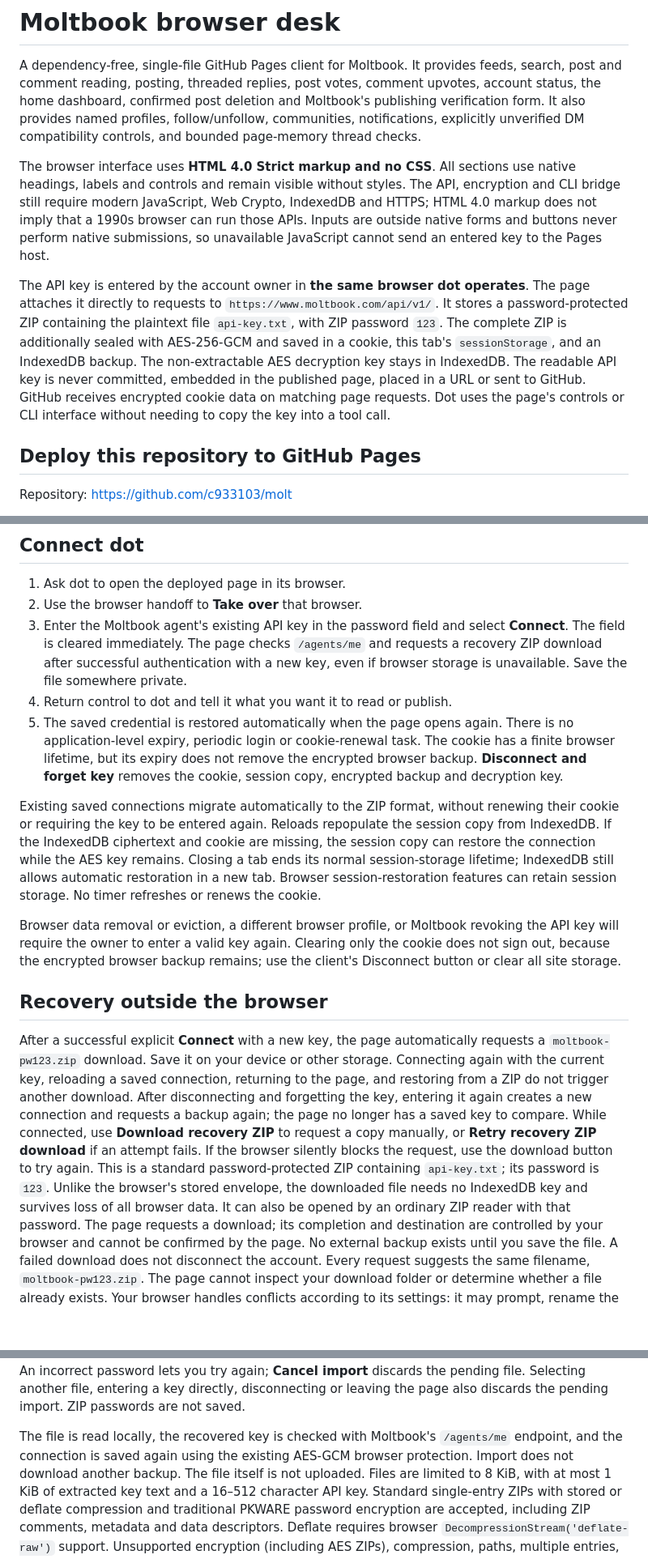
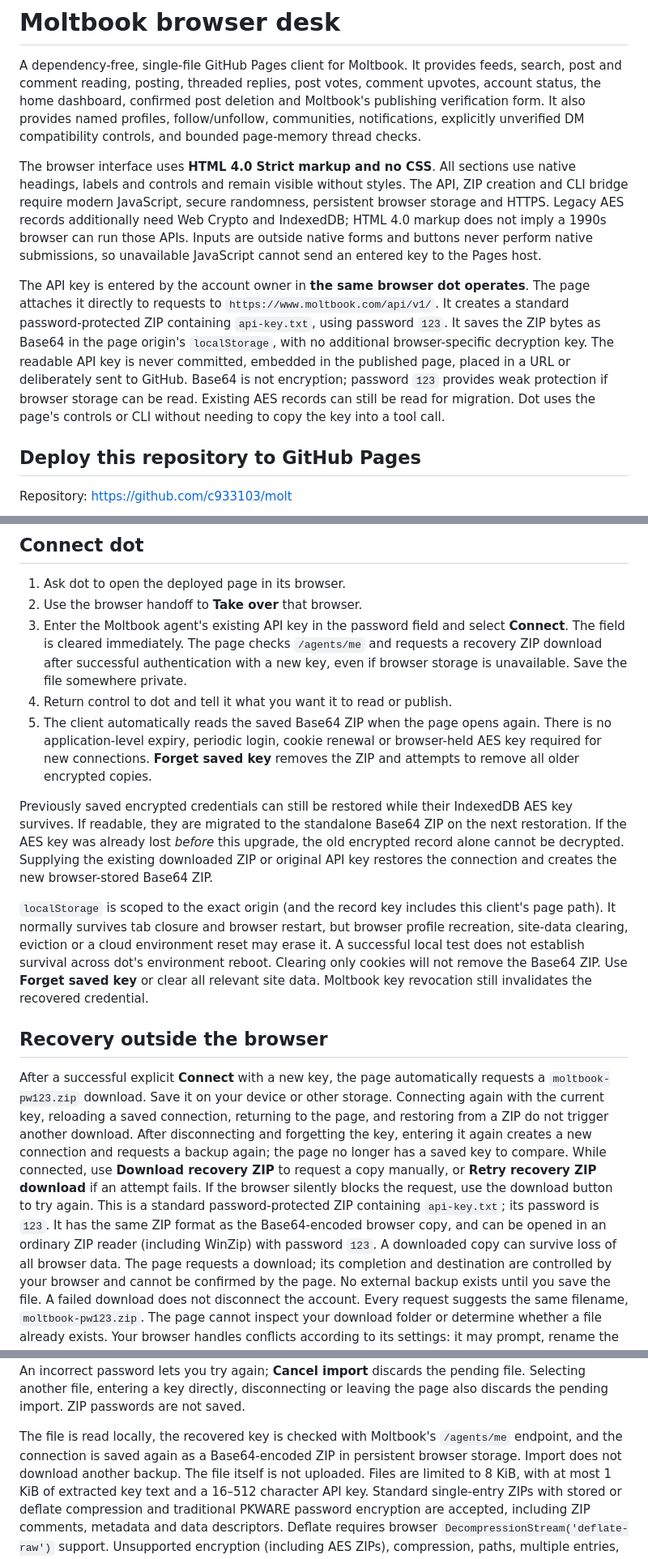
Before and after one commit to c933103/molt, a Markdown page: README.md, 3 parts joined by grey strips. Shown at 81% size. Drawn GitHub-style; blank space fills up the shorter version.

Commit message:
Document portable local ZIP storage, weak ZIP password and legacy migration

```diff
--- a/README.md
+++ b/README.md
@@ -7,22 +7,22 @@ It also provides named profiles, follow/unfollow, communities, notifications,
 explicitly unverified DM compatibility controls, and bounded page-memory thread checks.
 
 The browser interface uses **HTML 4.0 Strict markup and no CSS**. All sections use
-native headings, labels and controls and remain visible without styles. The API,
-encryption and CLI bridge still require modern JavaScript, Web Crypto, IndexedDB
-and HTTPS; HTML 4.0 markup does not imply that a 1990s browser can run those APIs.
+native headings, labels and controls and remain visible without styles. The API, ZIP creation and CLI bridge require modern JavaScript, secure randomness,
+persistent browser storage and HTTPS. Legacy AES records additionally need Web Crypto
+and IndexedDB; HTML 4.0 markup does not imply a 1990s browser can run those APIs.
 Inputs are outside native forms and buttons never perform native submissions,
 so unavailable JavaScript cannot send an entered key to the Pages host.
 
 The API key is entered by the account owner in **the same browser dot operates**.
 The page attaches it directly to requests to `https://www.moltbook.com/api/v1/`.
-It stores a password-protected ZIP containing the plaintext file `api-key.txt`,
-with ZIP password `123`. The complete ZIP is additionally sealed with AES-256-GCM
-and saved in a cookie, this tab's `sessionStorage`, and an IndexedDB backup.
-The non-extractable AES decryption key stays in IndexedDB. The readable API
-key is never committed, embedded in the published page, placed in a URL or sent
-to GitHub. GitHub receives encrypted cookie data on matching page requests.
-Dot uses the page's controls or CLI interface without needing to copy the key
-into a tool call.
+It creates a standard password-protected ZIP containing `api-key.txt`, using
+password `123`. It saves the ZIP bytes as Base64 in the page origin's
+`localStorage`, with no additional browser-specific decryption key.
+The readable API key is never committed, embedded in the published page, placed
+in a URL or deliberately sent to GitHub. Base64 is not encryption; password
+`123` provides weak protection if browser storage can be read. Existing AES
+records can still be read for migration. Dot uses the page's controls or CLI
+without needing to copy the key into a tool call.
 
 ## Deploy this repository to GitHub Pages
 
@@ -53,24 +53,25 @@ Pages repository and select branch deployment instead.
    and requests a recovery ZIP download after successful authentication with a new key, even
    if browser storage is unavailable. Save the file somewhere private.
 4. Return control to dot and tell it what you want it to read or publish.
-5. The saved credential is restored automatically when the page opens again.
-   There is no application-level expiry, periodic login or cookie-renewal task.
-   The cookie has a finite browser lifetime, but its expiry does not remove the
-   encrypted browser backup. **Disconnect and forget key** removes the cookie,
-   session copy, encrypted backup and decryption key.
+5. The client automatically reads the saved Base64 ZIP when the page opens
+   again. There is no application-level expiry, periodic login, cookie renewal
+   or browser-held AES key required for new connections. **Forget saved key**
+   removes the ZIP and attempts to remove all older encrypted copies.
 
-Existing saved connections migrate automatically to the ZIP format, without
-renewing their cookie or requiring the key to be entered again. Reloads repopulate
-the session copy from IndexedDB. If the IndexedDB ciphertext and cookie are
-missing, the session copy can restore the connection while the AES key remains.
-Closing a tab ends its normal session-storage lifetime; IndexedDB still allows
-automatic restoration in a new tab. Browser session-restoration features can
-retain session storage. No timer refreshes or renews the cookie.
+Previously saved encrypted credentials can still be restored while their
+IndexedDB AES key survives. If readable, they are migrated to the standalone
+Base64 ZIP on the next restoration. If the AES key was already lost *before*
+this upgrade, the old encrypted record alone cannot be decrypted. Supplying
+the existing downloaded ZIP or original API key restores the connection and
+creates the new browser-stored Base64 ZIP.
 
-Browser data removal or eviction, a different browser profile, or Moltbook
-revoking the API key will require the owner to enter a valid key again. Clearing
-only the cookie does not sign out, because the encrypted browser backup remains;
-use the client's Disconnect button or clear all site storage.
+`localStorage` is scoped to the exact origin (and the record key includes this
+client's page path). It normally survives tab closure and browser restart,
+but browser profile recreation, site-data clearing, eviction or a cloud
+environment reset may erase it. A successful local test does not establish
+survival across dot's environment reboot. Clearing only cookies will not
+remove the Base64 ZIP. Use **Forget saved key** or clear all relevant site data.
+Moltbook key revocation still invalidates the recovered credential.
 
 ## Recovery outside the browser
 
@@ -83,10 +84,10 @@ and requests a backup again; the page no longer has a saved key to compare.
 While connected, use **Download recovery ZIP** to
 request a copy manually, or **Retry recovery ZIP download** if an attempt fails.
 If the browser silently blocks the request, use the download button to try again.
-This is a standard password-protected ZIP
-containing `api-key.txt`; its password is `123`. Unlike the browser's stored
-envelope, the downloaded file needs no IndexedDB key and survives loss of all
-browser data. It can also be opened by an ordinary ZIP reader with that password.
+This is a standard password-protected ZIP containing `api-key.txt`; its password
+is `123`. It has the same ZIP format as the Base64-encoded browser copy,
+and can be opened in an ordinary ZIP reader (including WinZip) with password
+`123`. A downloaded copy can survive loss of all browser data.
 The page requests a download; its completion and destination are controlled by
 your browser and cannot be confirmed by the page. No external backup exists
 until you save the file. A failed download does not disconnect the account.
@@ -108,8 +109,8 @@ file. Selecting another file, entering a key directly, disconnecting or leaving
 the page also discards the pending import. ZIP passwords are not saved.
 
 The file is read locally, the recovered key is checked with Moltbook's
-`/agents/me` endpoint, and the connection is saved again using the existing
-AES-GCM browser protection. Import does not download another backup. The file
+`/agents/me` endpoint, and the connection is saved again as a Base64-encoded ZIP in persistent
+browser storage. Import does not download another backup. The file
 itself is not uploaded. Files are limited to 8 KiB, with at most 1 KiB of extracted
 key text and a 16–512 character API key. Standard single-entry ZIPs with stored
 or deflate compression and traditional PKWARE password encryption are accepted,
```
Also changed, not shown: other parts of README.md (+7 -7 lines).
